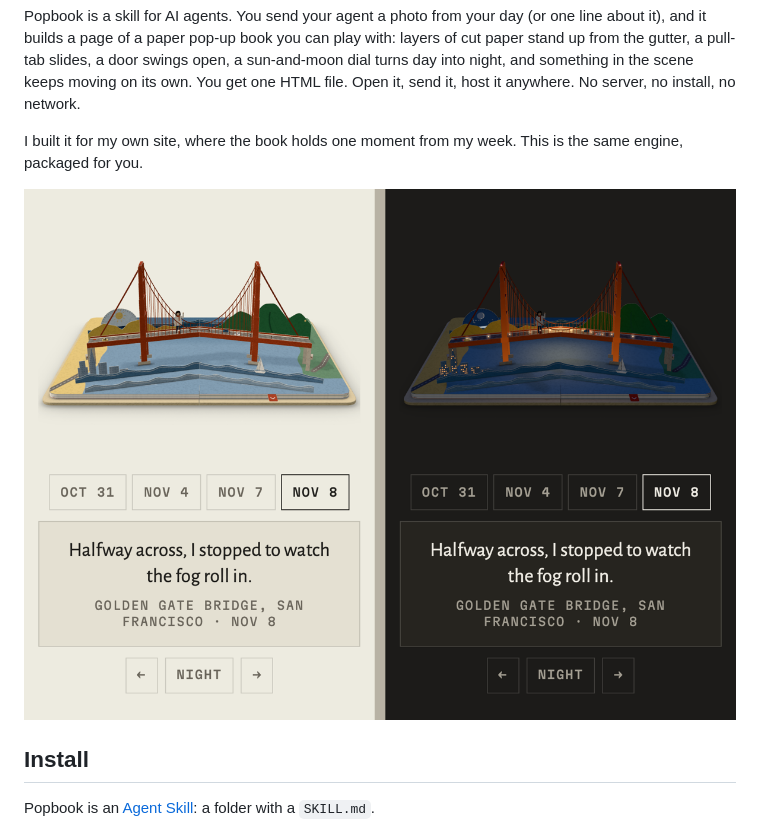
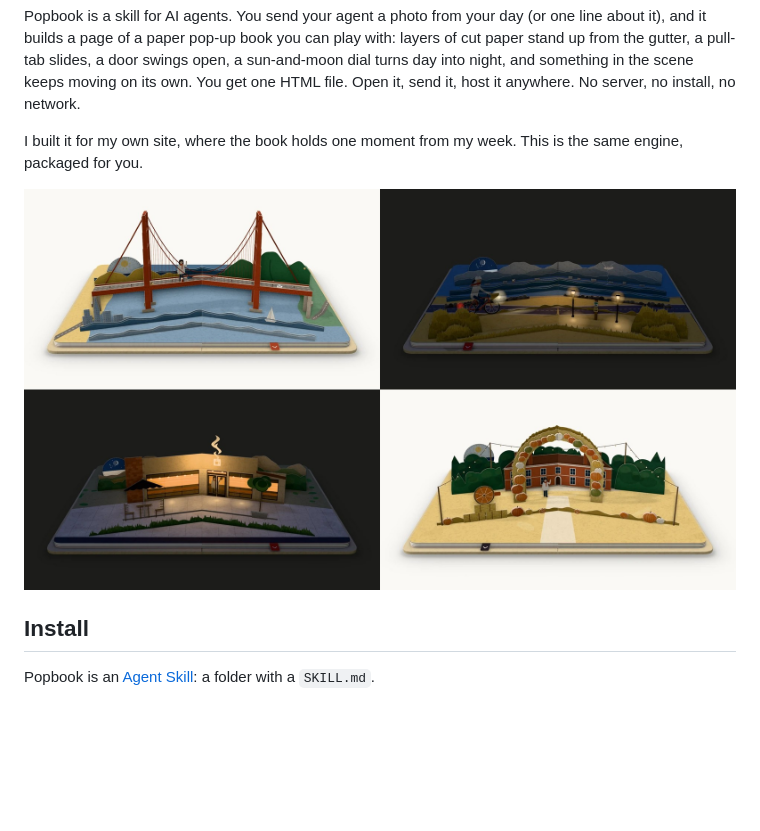
Before and after one commit to jiaosdesign-pixel/popbook, a Markdown page: README.md, the part around the change. GitHub-like rendering; pictures changed too: docs/card.png (deleted), docs/pages.jpg (added); blank space fills up the shorter version.

Commit message:
README: four pages without captions in place of the one-page card

```diff
--- a/README.md
+++ b/README.md
@@ -6,7 +6,7 @@ Popbook is a skill for AI agents. You send your agent a photo from your day (or
 
 I built it for my own site, where the book holds one moment from my week. This is the same engine, packaged for you.
 
-![A Popbook page, by day and by night](docs/card.png)
+![Four Popbook pages: the Golden Gate Bridge by day, a bay trail by night, a café by night, a Halloween garden by day](docs/pages.jpg)
 
 ## Install
 
```
